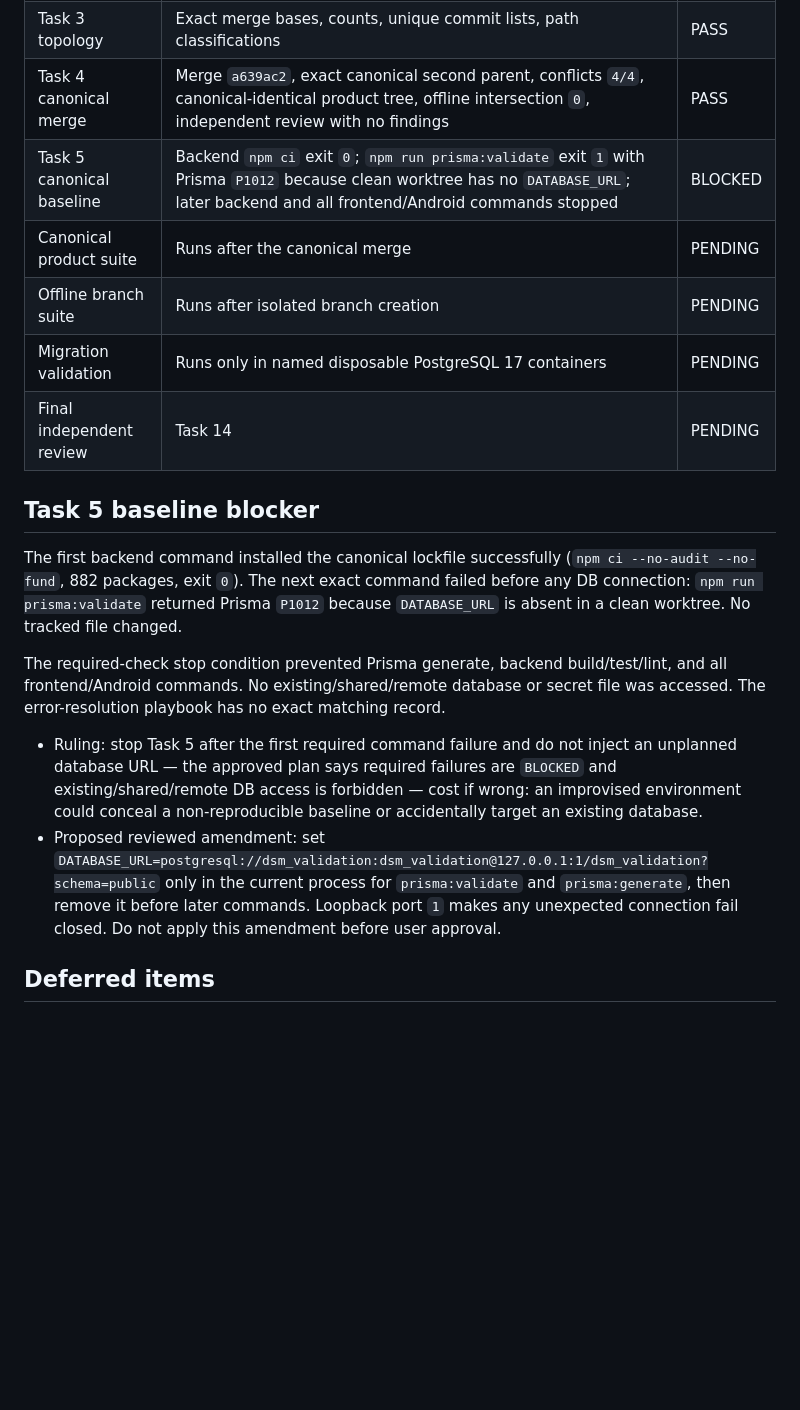
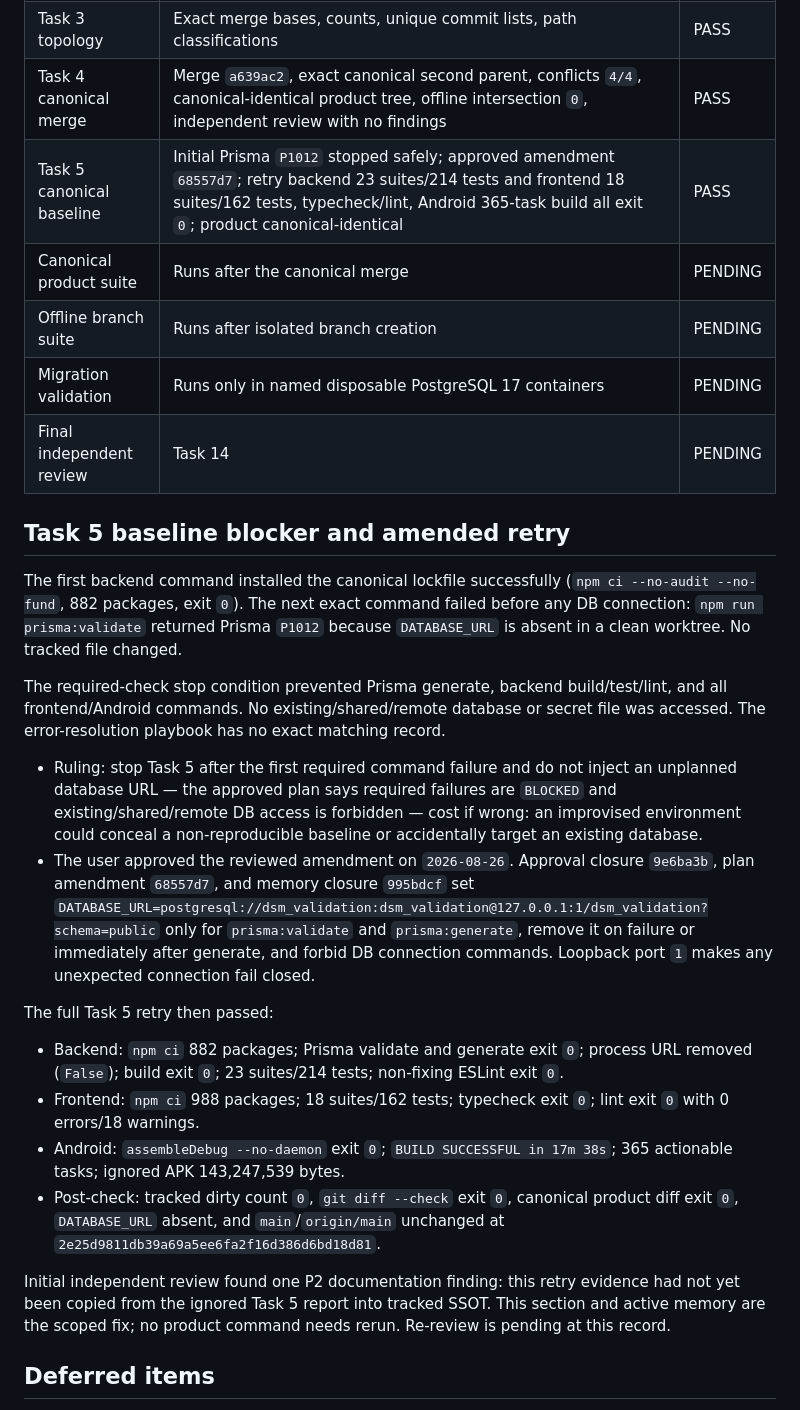
Before and after one commit to LeeHYn/DSM, a Markdown page: docs/reviews/2026-08-25-main-integration-conflict-review.md, the part around the change. Rendered like a GitHub page; blank space fills up the shorter version.

Commit message:
docs: record baseline validation pass

```diff
--- a/docs/reviews/2026-08-25-main-integration-conflict-review.md
+++ b/docs/reviews/2026-08-25-main-integration-conflict-review.md
@@ -199,20 +199,29 @@ Independent reviewer `/root/task4_reviewer` used exact writable allowlist `none`
 | Task 2 SDD ignore | Standalone commit `d4f2474`; root rule matches ledger path | PASS |
 | Task 3 topology | Exact merge bases, counts, unique commit lists, path classifications | PASS |
 | Task 4 canonical merge | Merge `a639ac2`, exact canonical second parent, conflicts `4/4`, canonical-identical product tree, offline intersection `0`, independent review with no findings | PASS |
-| Task 5 canonical baseline | Backend `npm ci` exit `0`; `npm run prisma:validate` exit `1` with Prisma `P1012` because clean worktree has no `DATABASE_URL`; later backend and all frontend/Android commands stopped | BLOCKED |
+| Task 5 canonical baseline | Initial Prisma `P1012` stopped safely; approved amendment `68557d7`; retry backend 23 suites/214 tests and frontend 18 suites/162 tests, typecheck/lint, Android 365-task build all exit `0`; product canonical-identical | PASS |
 | Canonical product suite | Runs after the canonical merge | PENDING |
 | Offline branch suite | Runs after isolated branch creation | PENDING |
 | Migration validation | Runs only in named disposable PostgreSQL 17 containers | PENDING |
 | Final independent review | Task 14 | PENDING |
 
-## Task 5 baseline blocker
+## Task 5 baseline blocker and amended retry
 
 The first backend command installed the canonical lockfile successfully (`npm ci --no-audit --no-fund`, 882 packages, exit `0`). The next exact command failed before any DB connection: `npm run prisma:validate` returned Prisma `P1012` because `DATABASE_URL` is absent in a clean worktree. No tracked file changed.
 
 The required-check stop condition prevented Prisma generate, backend build/test/lint, and all frontend/Android commands. No existing/shared/remote database or secret file was accessed. The error-resolution playbook has no exact matching record.
 
 - Ruling: stop Task 5 after the first required command failure and do not inject an unplanned database URL — the approved plan says required failures are `BLOCKED` and existing/shared/remote DB access is forbidden — cost if wrong: an improvised environment could conceal a non-reproducible baseline or accidentally target an existing database.
-- Proposed reviewed amendment: set `DATABASE_URL=postgresql://dsm_validation:dsm_validation@127.0.0.1:1/dsm_validation?schema=public` only in the current process for `prisma:validate` and `prisma:generate`, then remove it before later commands. Loopback port `1` makes any unexpected connection fail closed. Do not apply this amendment before user approval.
+- The user approved the reviewed amendment on `2026-08-26`. Approval closure `9e6ba3b`, plan amendment `68557d7`, and memory closure `995bdcf` set `DATABASE_URL=postgresql://dsm_validation:dsm_validation@127.0.0.1:1/dsm_validation?schema=public` only for `prisma:validate` and `prisma:generate`, remove it on failure or immediately after generate, and forbid DB connection commands. Loopback port `1` makes any unexpected connection fail closed.
+
+The full Task 5 retry then passed:
+
+- Backend: `npm ci` 882 packages; Prisma validate and generate exit `0`; process URL removed (`False`); build exit `0`; 23 suites/214 tests; non-fixing ESLint exit `0`.
+- Frontend: `npm ci` 988 packages; 18 suites/162 tests; typecheck exit `0`; lint exit `0` with 0 errors/18 warnings.
+- Android: `assembleDebug --no-daemon` exit `0`; `BUILD SUCCESSFUL in 17m 38s`; 365 actionable tasks; ignored APK 143,247,539 bytes.
+- Post-check: tracked dirty count `0`, `git diff --check` exit `0`, canonical product diff exit `0`, `DATABASE_URL` absent, and `main`/`origin/main` unchanged at `2e25d9811db39a69a5ee6fa2f16d386d6bd18d81`.
+
+Initial independent review found one P2 documentation finding: this retry evidence had not yet been copied from the ignored Task 5 report into tracked SSOT. This section and active memory are the scoped fix; no product command needs rerun. Re-review is pending at this record.
 
 ## Deferred items
 
```
